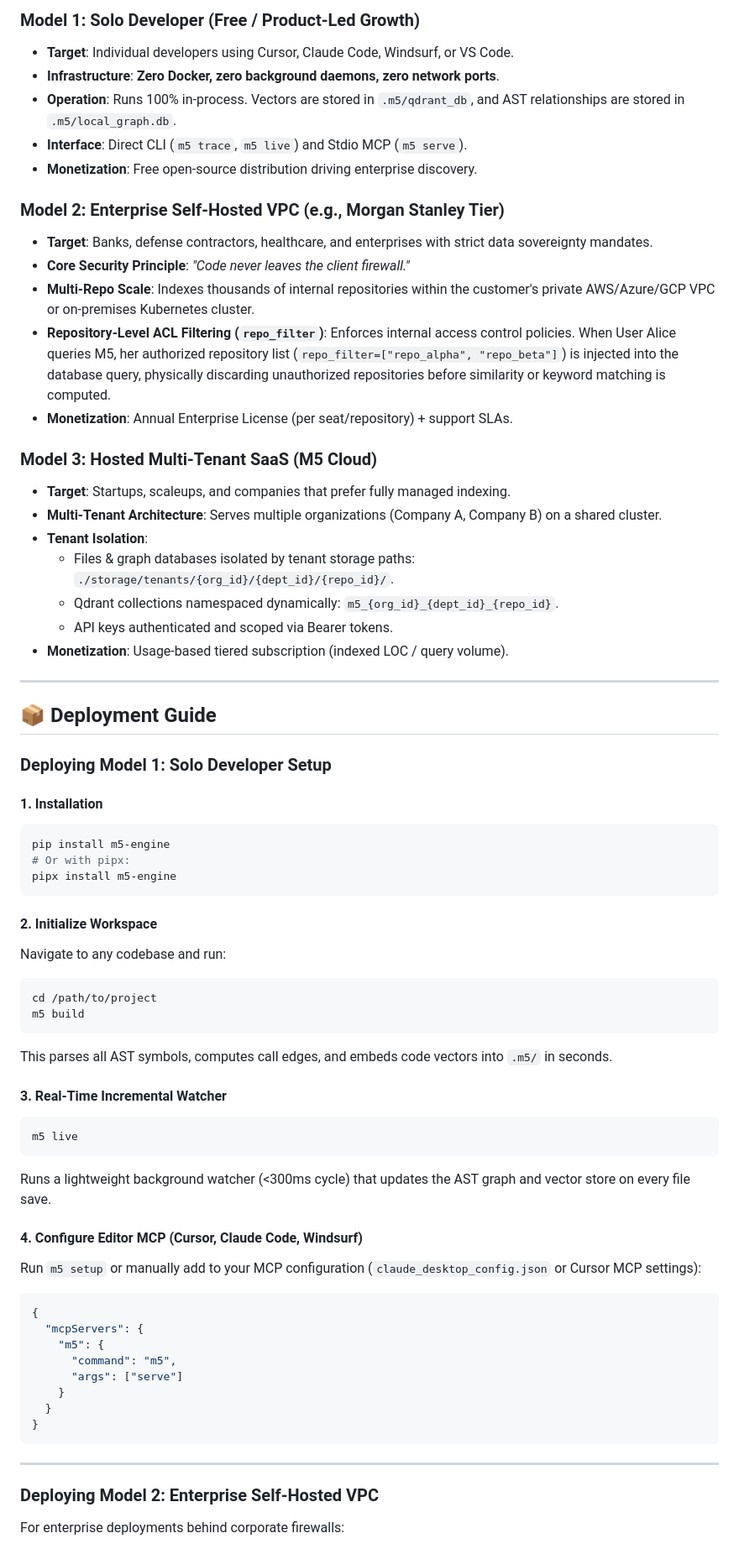
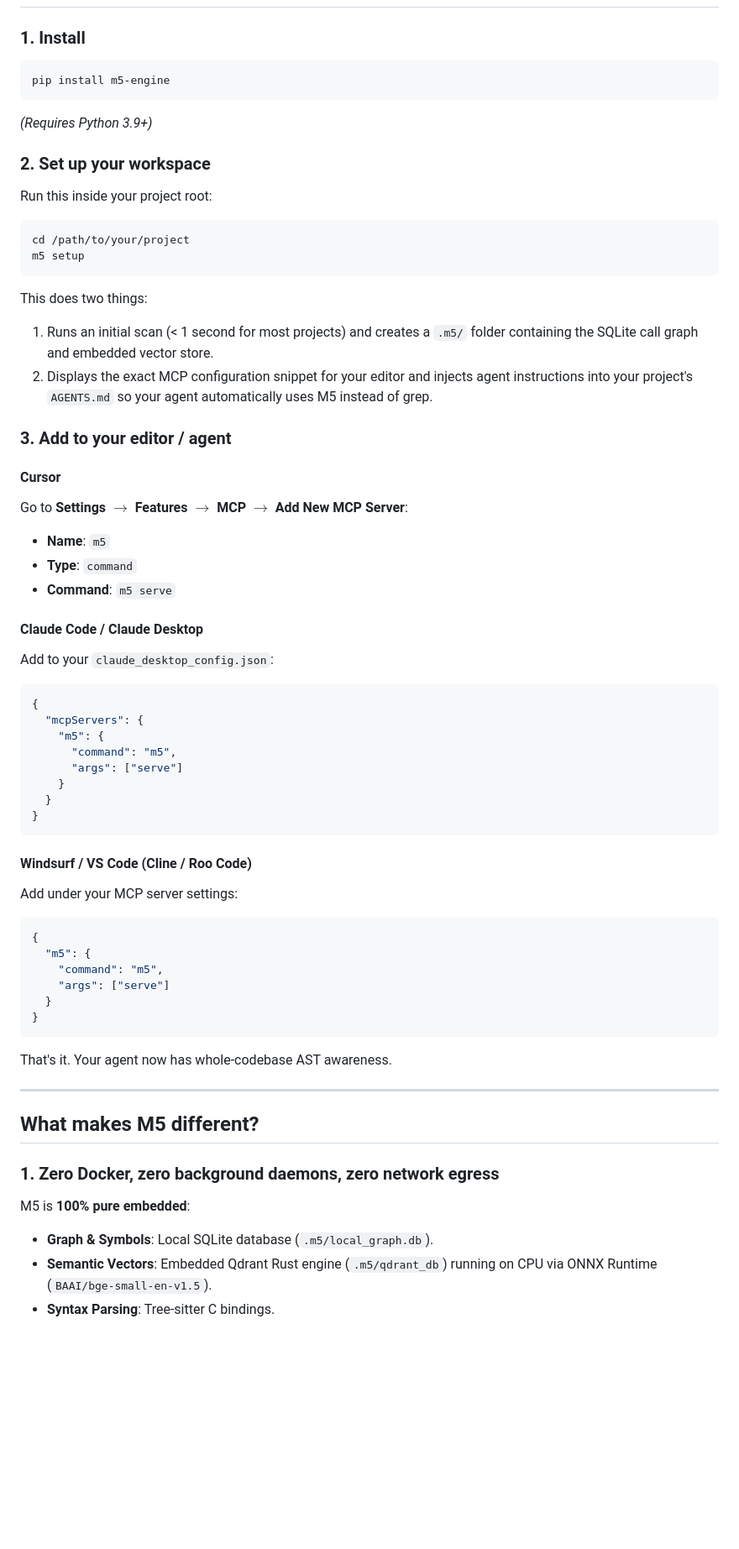
Before and after one commit to lazyserp/M5-v2, a Markdown page: README.md, the part around one of its changes. Shown at 84% size. GitHub-like rendering; blank space fills up the shorter version.

````diff
--- a/README.md
+++ b/README.md
@@ -48,56 +38,29 @@ graph TD
-### Model 1: Solo Developer (Free / Product-Led Growth)
-- **Target**: Individual developers using Cursor, Claude Code, Windsurf, or VS Code.
-- **Infrastructure**: **Zero Docker, zero background daemons, zero network ports**.
-- **Operation**: Runs 100% in-process. Vectors are stored in `.m5/qdrant_db`, and AST relationships are stored in `.m5/local_graph.db`.
-- **Interface**: Direct CLI (`m5 trace`, `m5 live`) and Stdio MCP (`m5 serve`).
-- **Monetization**: Free open-source distribution driving enterprise discovery.
-
-### Model 2: Enterprise Self-Hosted VPC (e.g., Morgan Stanley Tier)
-- **Target**: Banks, defense contractors, healthcare, and enterprises with strict data sovereignty mandates.
-- **Core Security Principle**: *"Code never leaves the client firewall."*
-- **Multi-Repo Scale**: Indexes thousands of internal repositories within the customer's private AWS/Azure/GCP VPC or on-premises Kubernetes cluster.
-- **Repository-Level ACL Filtering (`repo_filter`)**: Enforces internal access control policies. When User Alice queries M5, her authorized repository list (`repo_filter=["repo_alpha", "repo_beta"]`) is injected into the database query, physically discarding unauthorized repositories before similarity or keyword matching is computed.
-- **Monetization**: Annual Enterprise License (per seat/repository) + support SLAs.
-
-### Model 3: Hosted Multi-Tenant SaaS (M5 Cloud)
-- **Target**: Startups, scaleups, and companies that prefer fully managed indexing.
-- **Multi-Tenant Architecture**: Serves multiple organizations (Company A, Company B) on a shared cluster.
-- **Tenant Isolation**:
-  - Files & graph databases isolated by tenant storage paths: `./storage/tenants/{org_id}/{dept_id}/{repo_id}/`.
-  - Qdrant collections namespaced dynamically: `m5_{org_id}_{dept_id}_{repo_id}`.
-  - API keys authenticated and scoped via Bearer tokens.
-- **Monetization**: Usage-based tiered subscription (indexed LOC / query volume).
-
----
-
-## 📦 Deployment Guide
-
-### Deploying Model 1: Solo Developer Setup
-
-#### 1. Installation
+### 1. Install
 ```bash
 pip install m5-engine
-# Or with pipx:
-pipx install m5-engine
 ```
+*(Requires Python 3.9+)*
 
-#### 2. Initialize Workspace
-Navigate to any codebase and run:
+### 2. Set up your workspace
+Run this inside your project root:
 ```bash
-cd /path/to/project
-m5 build
+cd /path/to/your/project
+m5 setup
 ```
-This parses all AST symbols, computes call edges, and embeds code vectors into `.m5/` in seconds.
+This does two things:
+1. Runs an initial scan (< 1 second for most projects) and creates a `.m5/` folder containing the SQLite call graph and embedded vector store.
+2. Displays the exact MCP configuration snippet for your editor and injects agent instructions into your project's `AGENTS.md` so your agent automatically uses M5 instead of grep.
 
-#### 3. Real-Time Incremental Watcher
-```bash
-m5 live
-```
-Runs a lightweight background watcher (<300ms cycle) that updates the AST graph and vector store on every file save.
+### 3. Add to your editor / agent
 
-#### 4. Configure Editor MCP (Cursor, Claude Code, Windsurf)
-Run `m5 setup` or manually add to your MCP configuration (`claude_desktop_config.json` or Cursor MCP settings):
+#### Cursor
+Go to **Settings $\rightarrow$ Features $\rightarrow$ MCP $\rightarrow$ Add New MCP Server**:
+- **Name**: `m5`
+- **Type**: `command`
+- **Command**: `m5 serve`
 
+#### Claude Code / Claude Desktop
+Add to your `claude_desktop_config.json`:
 ```json
 {
   "mcpServers": {
@@ -109,9 +72,26 @@ Run `m5 setup` or manually add to your MCP configuration (`claude_desktop_config
 }
 ```
 
+#### Windsurf / VS Code (Cline / Roo Code)
+Add under your MCP server settings:
+```json
+{
+  "m5": {
+    "command": "m5",
+    "args": ["serve"]
+  }
+}
+```
+
+That's it. Your agent now has whole-codebase AST awareness.
+
 ---
 
-### Deploying Model 2: Enterprise Self-Hosted VPC
+## What makes M5 different?
 
-For enterprise deployments behind corporate firewalls:
+### 1. Zero Docker, zero background daemons, zero network egress
+M5 is **100% pure embedded**:
+- **Graph & Symbols**: Local SQLite database (`.m5/local_graph.db`).
+- **Semantic Vectors**: Embedded Qdrant Rust engine (`.m5/qdrant_db`) running on CPU via ONNX Runtime (`BAAI/bge-small-en-v1.5`).
+- **Syntax Parsing**: Tree-sitter C bindings.
 
````
Also changed, not shown: other parts of README.md (+176 -167 lines).
